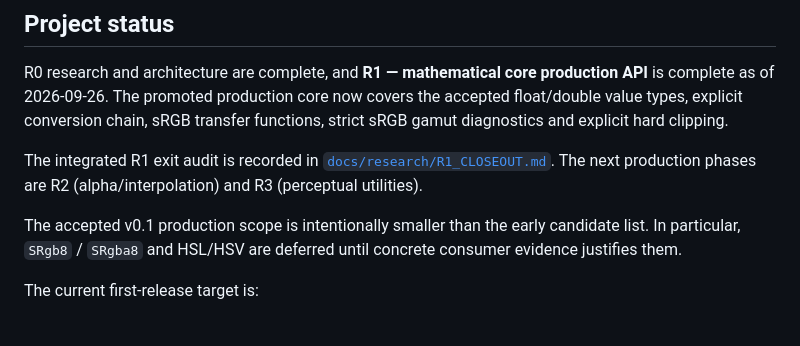
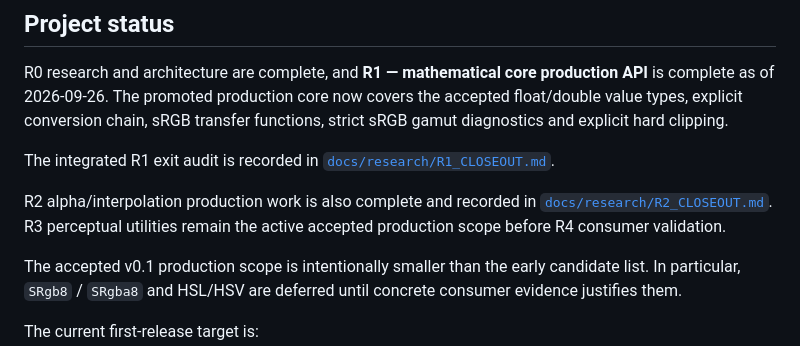
Before and after one commit to alex-1974/color-d, a Markdown page: README.md, the part around the change. Rendered like a GitHub page; blank space fills up the shorter version.

Commit message:
docs: close R2 alpha and interpolation

```diff
--- a/README.md
+++ b/README.md
@@ -142,8 +142,12 @@ covers the accepted float/double value types, explicit conversion chain, sRGB
 transfer functions, strict sRGB gamut diagnostics and explicit hard clipping.
 
 The integrated R1 exit audit is recorded in
-[`docs/research/R1_CLOSEOUT.md`](docs/research/R1_CLOSEOUT.md). The next
-production phases are R2 (alpha/interpolation) and R3 (perceptual utilities).
+[`docs/research/R1_CLOSEOUT.md`](docs/research/R1_CLOSEOUT.md).
+
+R2 alpha/interpolation production work is also complete and recorded in
+[`docs/research/R2_CLOSEOUT.md`](docs/research/R2_CLOSEOUT.md). R3 perceptual
+utilities remain the active accepted production scope before R4 consumer
+validation.
 
 The accepted v0.1 production scope is intentionally smaller than the early
 candidate list. In particular, `SRgb8` / `SRgba8` and HSL/HSV are deferred
```
Also changed, not shown: ROADMAP.md (+5 -0 lines), docs/research/R2_CLOSEOUT.md (added, +233 -0 lines).
